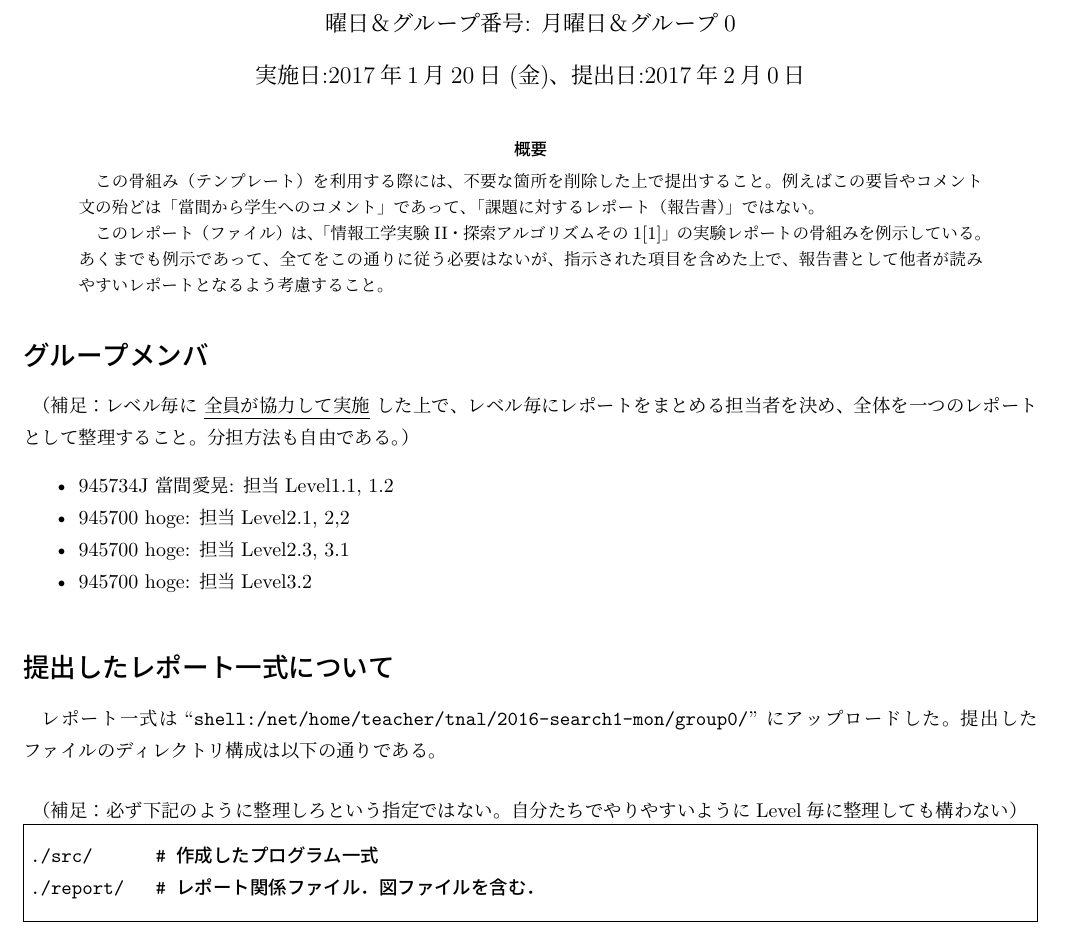
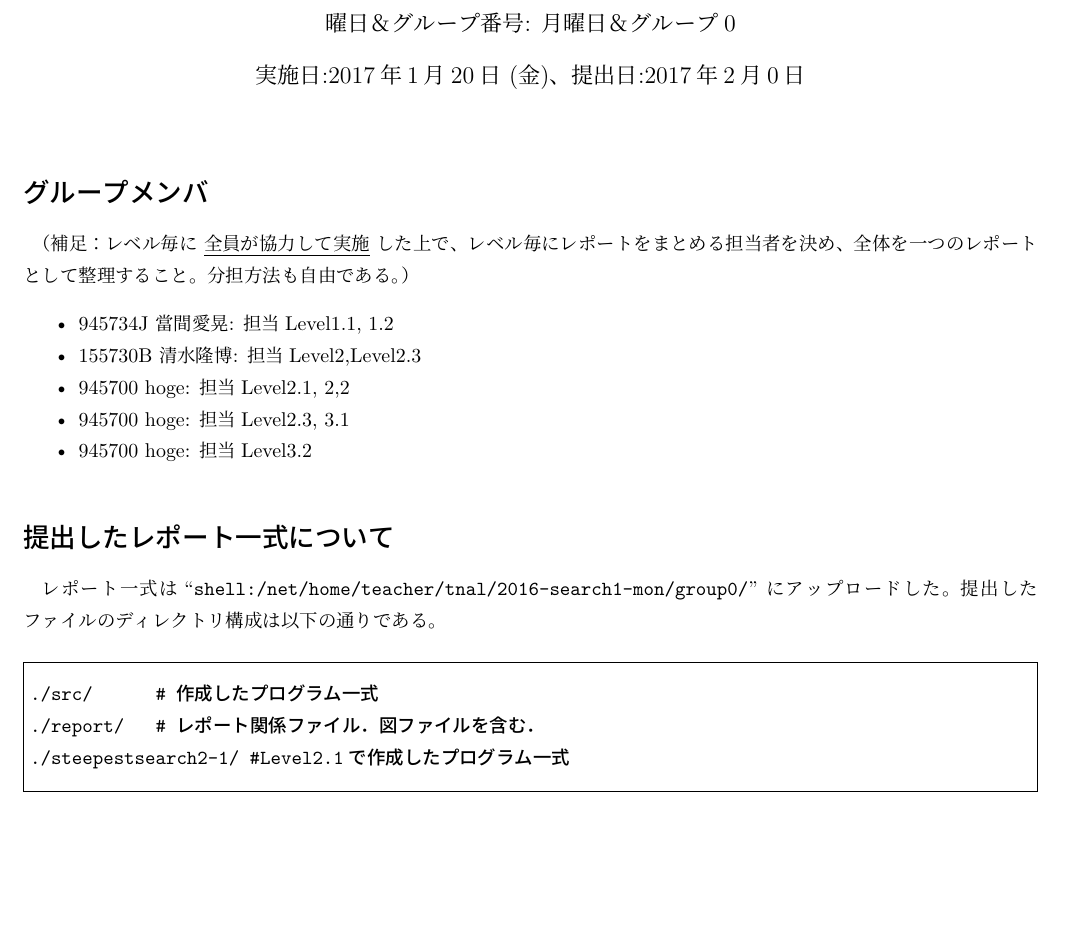
Before and after one commit to HirakiHirotaka/Group-10, a LaTeX document (reportskel-search1/search1-utf8.tex): part of page 1 of 4, cut so that both start at the same text, the shorter picture padded with empty space. Compiled offline with upLaTeX and dvipdfmx.

Commit message:
軽微な修正

```diff
--- a/reportskel-search1/search1-utf8.tex
+++ b/reportskel-search1/search1-utf8.tex
@@ -23,24 +23,12 @@
 
 \maketitle
 
-\begin{abstract}
-この骨組み（テンプレート）を利用する際には、
-不要な箇所を削除した上で提出すること。
-例えばこの要旨やコメント文の殆どは
-「當間から学生へのコメント」であって、
-「課題に対するレポート（報告書）」ではない。
-
-このレポート（ファイル）は、「情報工学実験II・探索アルゴリズムその
-1\cite{info2-search1}」の実験レポートの骨組みを例示している。
-あくまでも例示であって、全てをこの通りに従う必要はないが、
-指示された項目を含めた上で、
-報告書として他者が読みやすいレポートとなるよう考慮すること。
-\end{abstract}
 
 \section*{グループメンバ}
 （補足：レベル毎に \underline{全員が協力して実施} した上で、レベル毎にレポートをまとめる担当者を決め、全体を一つのレポートとして整理すること。分担方法も自由である。）
 \begin{itemize}
  \item 945734J 當間愛晃: 担当Level1.1, 1.2
+ \item 155730B 清水隆博: 担当Level2,Level2.3
  \item 945700 hoge: 担当Level2.1, 2,2
  \item 945700 hoge: 担当Level2.3, 3.1
  \item 945700 hoge: 担当Level3.2
@@ -53,12 +41,11 @@
 提出したファイルのディレクトリ構成は以下の通りである。
 
 \vspace{+0.5cm}
-（補足：必ず下記のように整理しろという指定ではない。
-自分たちでやりやすいようにLevel毎に整理しても構わない）
 \begin{breakbox}
 \begin{verbatim}
 ./src/      # 作成したプログラム一式
 ./report/   # レポート関係ファイル．図ファイルを含む．
+./steepestsearch2-1/ #Level2.1で作成したプログラム一式
 \end{verbatim}
 \end{breakbox}
 
```
